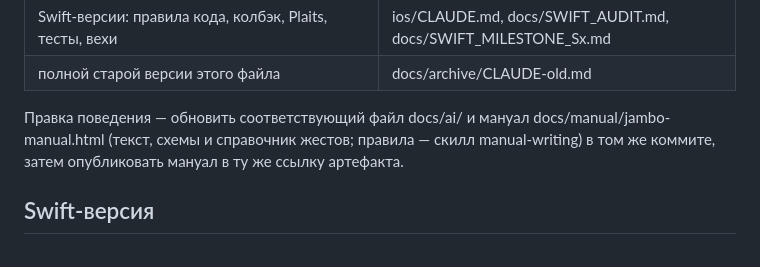
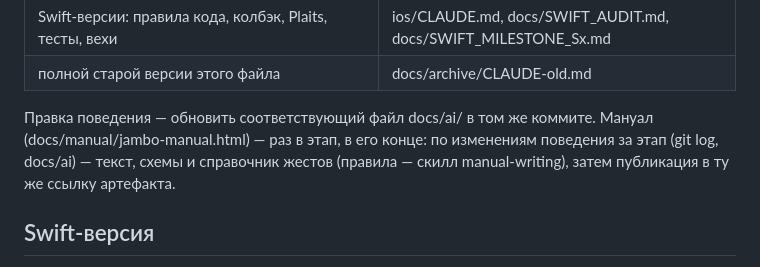
Before and after one commit to djPtrvch/JAMbo, a Markdown page: CLAUDE.md, the part around the change. GitHub-like rendering.

Commit message:
CLAUDE.md и manual-writing: мануал обновляется раз в этап, в его конце
Co-Authored-By: Claude Opus 5.5 <noreply@anthropic.com>
Claude-Session: https://claude.ai/code/session_01389q7TZRwxAQ6XscjwVFaL

```diff
--- a/CLAUDE.md
+++ b/CLAUDE.md
@@ -52,7 +52,7 @@
 | Swift-версии: правила кода, колбэк, Plaits, тесты, вехи | ios/CLAUDE.md, docs/SWIFT_AUDIT.md, docs/SWIFT_MILESTONE_Sx.md |
 | полной старой версии этого файла | docs/archive/CLAUDE-old.md |
 
-Правка поведения — обновить соответствующий файл docs/ai/ и мануал docs/manual/jambo-manual.html (текст, схемы и справочник жестов; правила — скилл manual-writing) в том же коммите, затем опубликовать мануал в ту же ссылку артефакта.
+Правка поведения — обновить соответствующий файл docs/ai/ в том же коммите. Мануал (docs/manual/jambo-manual.html) — раз в этап, в его конце: по изменениям поведения за этап (git log, docs/ai) — текст, схемы и справочник жестов (правила — скилл manual-writing), затем публикация в ту же ссылку артефакта.
 
 ## Swift-версия
 - Правила, структура, решения и вехи — ios/CLAUDE.md; аудит веба и решения по переносу — docs/SWIFT_AUDIT.md (переносим всё, что сделано в вебе, кроме чисто браузерного); итоги вех — docs/SWIFT_MILESTONE_Sx.md.
```
Also changed, not shown: 1 other file.
